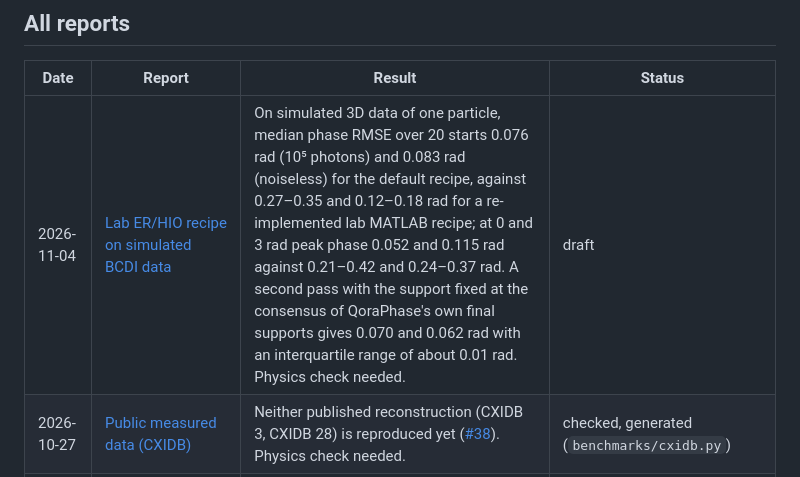
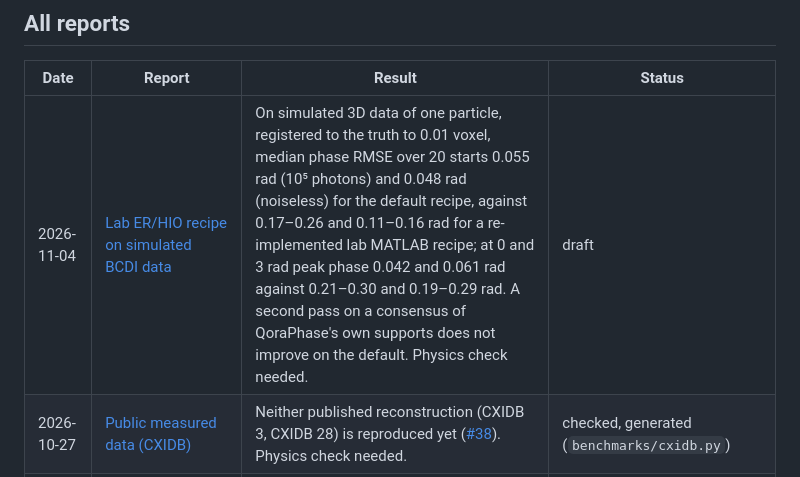
Before and after one commit to NaNIsaac/QoraPhase, a Markdown page: docs/reports/README.md, the part around the change. Drawn GitHub-style.

```diff
--- a/docs/reports/README.md
+++ b/docs/reports/README.md
@@ -21,7 +21,7 @@ box; the question, result and limits are given here instead.
 
 | Date | Report | Result | Status |
 |---|---|---|---|
-| 2026-11-04 | [Lab ER/HIO recipe on simulated BCDI data](../benchmarks/bcdi-lab.md) | On simulated 3D data of one particle, median phase RMSE over 20 starts 0.076 rad (10⁵ photons) and 0.083 rad (noiseless) for the default recipe, against 0.27–0.35 and 0.12–0.18 rad for a re-implemented lab MATLAB recipe; at 0 and 3 rad peak phase 0.052 and 0.115 rad against 0.21–0.42 and 0.24–0.37 rad. A second pass with the support fixed at the consensus of QoraPhase's own final supports gives 0.070 and 0.062 rad with an interquartile range of about 0.01 rad. Physics check needed. | draft |
+| 2026-11-04 | [Lab ER/HIO recipe on simulated BCDI data](../benchmarks/bcdi-lab.md) | On simulated 3D data of one particle, registered to the truth to 0.01 voxel, median phase RMSE over 20 starts 0.055 rad (10⁵ photons) and 0.048 rad (noiseless) for the default recipe, against 0.17–0.26 and 0.11–0.16 rad for a re-implemented lab MATLAB recipe; at 0 and 3 rad peak phase 0.042 and 0.061 rad against 0.21–0.30 and 0.19–0.29 rad. A second pass on a consensus of QoraPhase's own supports does not improve on the default. Physics check needed. | draft |
 | 2026-10-27 | [Public measured data (CXIDB)](../benchmarks/cxidb.md) | Neither published reconstruction (CXIDB 3, CXIDB 28) is reproduced yet ([#38](https://github.com/NaNIsaac/QoraPhase/issues/38)). Physics check needed. | checked, generated (`benchmarks/cxidb.py`) |
 | 2026-10-27 | [Measured data](../benchmarks/measured.md) | On one measured 3D dataset, Fourier residual 0.310 for the best of 10 starts against 0.315 for the lab MATLAB reconstruction; mutual error 0.235. Physics check needed. | checked, generated (`benchmarks/measured.py`) |
 | 2026-10-27 | [Benchmark ladder](../benchmarks/ladder.md) | With the exact support every stage succeeds in 20 of 20 starts; with a dilated or autocorrelation support, 0 to 10 of 20. | checked, generated (`benchmarks/ladder.py`) |
```
Also changed, not shown: docs/benchmarks/bcdi-lab.md (+168 -128 lines), docs/benchmarks/bcdi-lab-slices.png, docs/benchmarks/bcdi-lab-spread.png, 1 other file.
